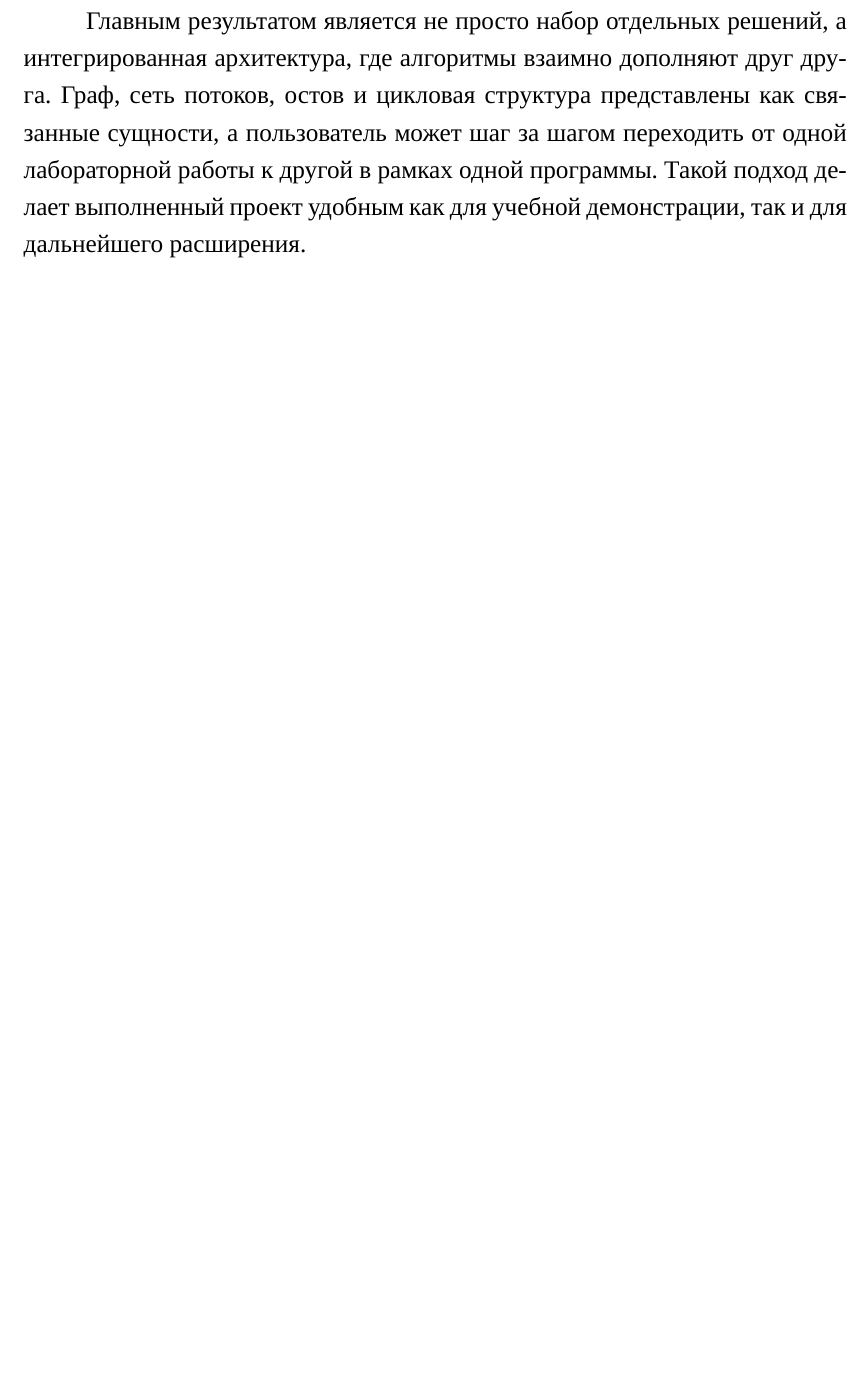
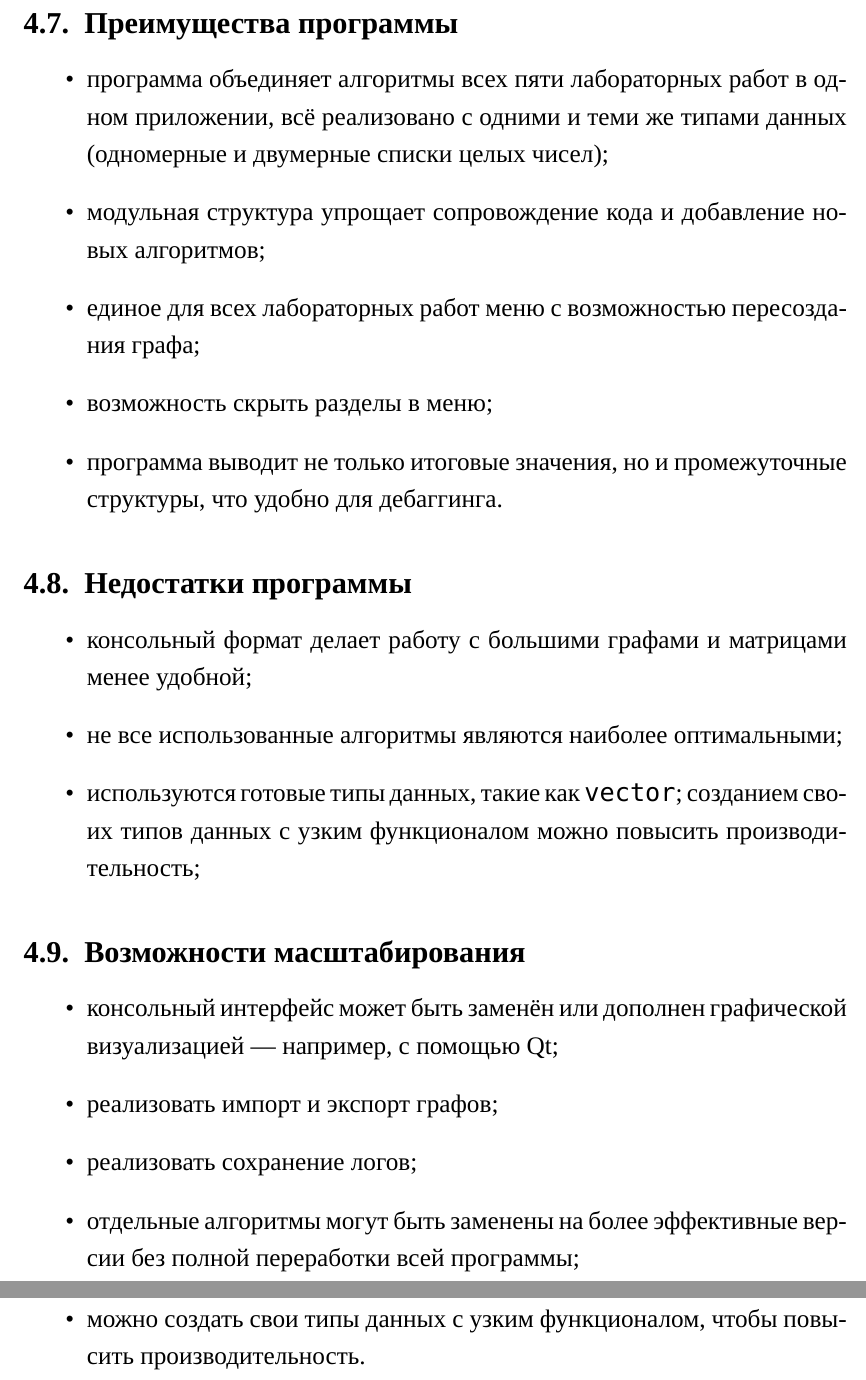
Before and after one commit to dzh-a-v/mcs-sem4-tgraph, a LaTeX document (labs/report/report.tex): part of page 43 of 44 before the commit and two parts of pages 43 and 44 of 45 after it, the two joined at a grey line, cut at the place of the change, the shorter picture padded with empty space. Compiled offline with XeLaTeX; a missing font is replaced by an installed copy or a similar font.

Commit message:
feat: +, -

```diff
--- a/labs/report/report.tex
+++ b/labs/report/report.tex
@@ -1620,7 +1620,33 @@ while (true) {
     \item обеспечен выбор пользователем циклов, участвующих в операции симметрической разности.
 \end{enumerate}
 
-Главным результатом является не просто набор отдельных решений, а интегрированная архитектура, где алгоритмы взаимно дополняют друг друга. Граф, сеть потоков, остов и цикловая структура представлены как связанные сущности, а пользователь может шаг за шагом переходить от одной лабораторной работы к другой в рамках одной программы. Такой подход делает выполненный проект удобным как для учебной демонстрации, так и для дальнейшего расширения.
+\subsection{Преимущества программы}
+
+\begin{itemize}
+    \item программа объединяет алгоритмы всех пяти лабораторных работ в одном приложении, всё реализовано с одними и теми же типами данных (одномерные и двумерные списки целых чисел);
+    \item модульная структура упрощает сопровождение кода и добавление новых алгоритмов;
+    \item единое для всех лабораторных работ меню с возможностью пересоздания графа;
+    \item возможность скрыть разделы в меню;
+    \item программа выводит не только итоговые значения, но и промежуточные структуры, что удобно для дебаггинга.
+\end{itemize}
+
+\subsection{Недостатки программы}
+
+\begin{itemize}
+    \item консольный формат делает работу с большими графами и матрицами менее удобной;
+    \item не все использованные алгоритмы являются наиболее оптимальными;
+    \item используются готовые типы данных, такие как \texttt{vector}; созданием своих типов данных с узким функционалом можно повысить производительность;
+\end{itemize}
+
+\subsection{Возможности масштабирования}
+
+\begin{itemize}
+    \item консольный интерфейс может быть заменён или дополнен графической визуализацией --- например, с помощью Qt;
+    \item реализовать импорт и экспорт графов;
+    \item реализовать сохранение логов;
+    \item отдельные алгоритмы могут быть заменены на более эффективные версии без полной переработки всей программы;
+    \item можно создать свои типы данных с узким функционалом, чтобы повысить производительность.
+\end{itemize}
 
 \newpage
 \section*{Список литературы}
```
Also changed, not shown: labs/report/report.pdf.
